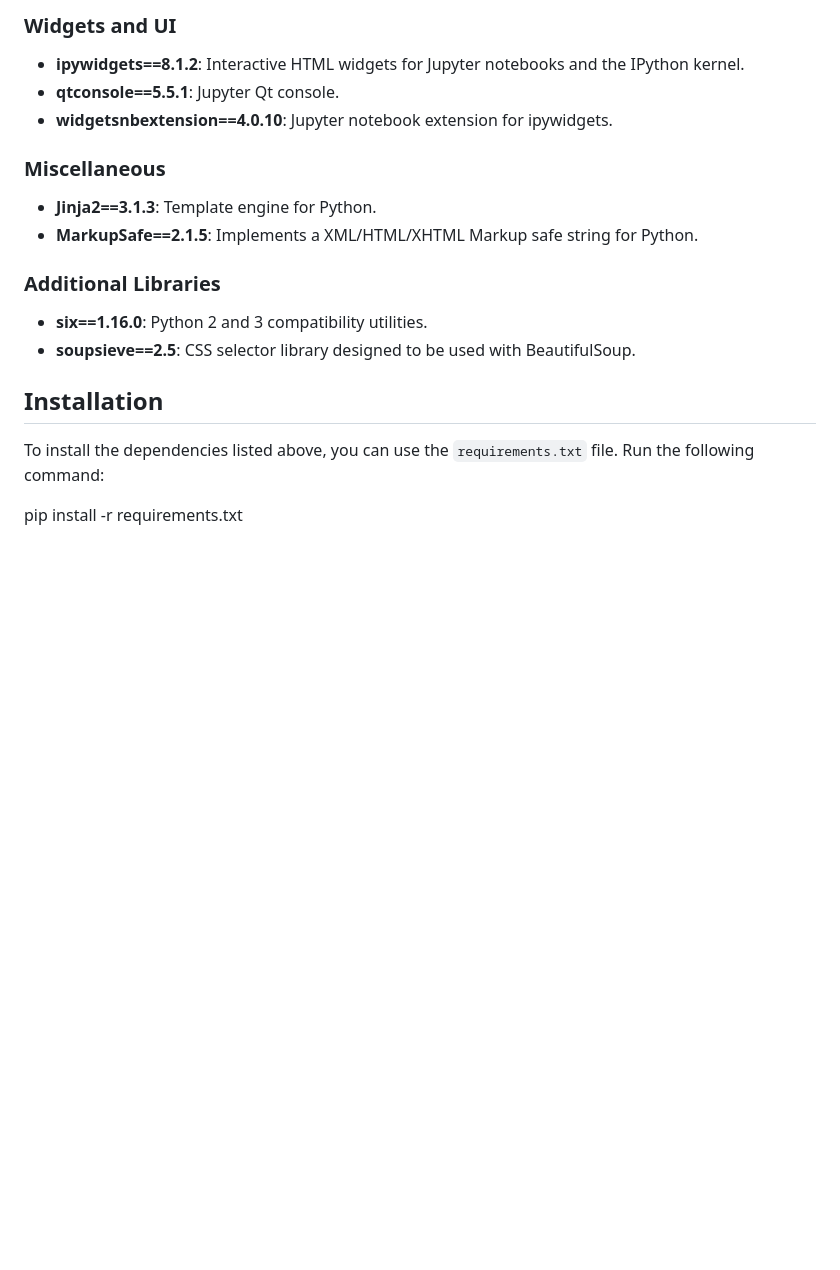
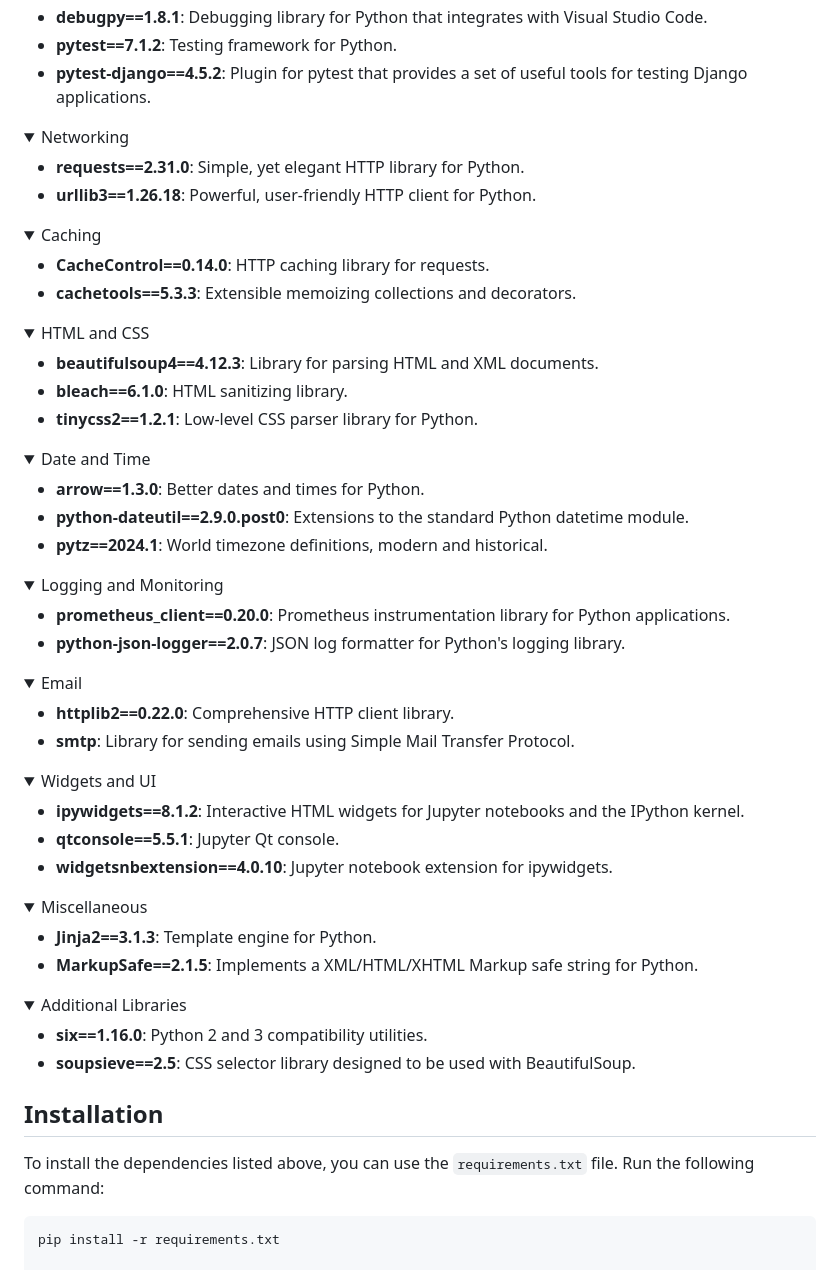
Before and after one commit to Moodyw03/new-world-disorder, a Markdown page: readme.MD, the part around the change printed below. Rendered like a GitHub page; folded sections open; blank space fills up the shorter version.

````diff
--- a/readme.MD
+++ b/readme.MD
@@ -393,22 +383,80 @@ This document lists and describes the dependencies used in the "www.newworlddiso
 
-### Widgets and UI
-- **ipywidgets==8.1.2**: Interactive HTML widgets for Jupyter notebooks and the IPython kernel.
-- **qtconsole==5.5.1**: Jupyter Qt console.
-- **widgetsnbextension==4.0.10**: Jupyter notebook extension for ipywidgets.
+  - **debugpy==1.8.1**: Debugging library for Python that integrates with Visual Studio Code.
+  - **pytest==7.1.2**: Testing framework for Python.
+  - **pytest-django==4.5.2**: Plugin for pytest that provides a set of useful tools for testing Django applications.
+</details>
 
-### Miscellaneous
-- **Jinja2==3.1.3**: Template engine for Python.
-- **MarkupSafe==2.1.5**: Implements a XML/HTML/XHTML Markup safe string for Python.
+<details>
+  <summary>Networking</summary>
 
-### Additional Libraries
-- **six==1.16.0**: Python 2 and 3 compatibility utilities.
-- **soupsieve==2.5**: CSS selector library designed to be used with BeautifulSoup.
+  - **requests==2.31.0**: Simple, yet elegant HTTP library for Python.
+  - **urllib3==1.26.18**: Powerful, user-friendly HTTP client for Python.
+</details>
+
+<details>
+  <summary>Caching</summary>
+
+  - **CacheControl==0.14.0**: HTTP caching library for requests.
+  - **cachetools==5.3.3**: Extensible memoizing collections and decorators.
+</details>
+
+<details>
+  <summary>HTML and CSS</summary>
+
+  - **beautifulsoup4==4.12.3**: Library for parsing HTML and XML documents.
+  - **bleach==6.1.0**: HTML sanitizing library.
+  - **tinycss2==1.2.1**: Low-level CSS parser library for Python.
+</details>
+
+<details>
+  <summary>Date and Time</summary>
+
+  - **arrow==1.3.0**: Better dates and times for Python.
+  - **python-dateutil==2.9.0.post0**: Extensions to the standard Python datetime module.
+  - **pytz==2024.1**: World timezone definitions, modern and historical.
+</details>
+
+<details>
+  <summary>Logging and Monitoring</summary>
+
+  - **prometheus_client==0.20.0**: Prometheus instrumentation library for Python applications.
+  - **python-json-logger==2.0.7**: JSON log formatter for Python's logging library.
+</details>
+
+<details>
+  <summary>Email</summary>
+
+  - **httplib2==0.22.0**: Comprehensive HTTP client library.
+  - **smtp**: Library for sending emails using Simple Mail Transfer Protocol.
+</details>
+
+<details>
+  <summary>Widgets and UI</summary>
+
+  - **ipywidgets==8.1.2**: Interactive HTML widgets for Jupyter notebooks and the IPython kernel.
+  - **qtconsole==5.5.1**: Jupyter Qt console.
+  - **widgetsnbextension==4.0.10**: Jupyter notebook extension for ipywidgets.
+</details>
+
+<details>
+  <summary>Miscellaneous</summary>
+
+  - **Jinja2==3.1.3**: Template engine for Python.
+  - **MarkupSafe==2.1.5**: Implements a XML/HTML/XHTML Markup safe string for Python.
+</details>
+
+<details>
+  <summary>Additional Libraries</summary>
+
+  - **six==1.16.0**: Python 2 and 3 compatibility utilities.
+  - **soupsieve==2.5**: CSS selector library designed to be used with BeautifulSoup.
+</details>
 
 ## Installation
 
 To install the dependencies listed above, you can use the `requirements.txt` file. Run the following command:
 
-
+```bash
 pip install -r requirements.txt
 
 
````
Also changed, not shown: other parts of readme.MD (+38 -48 lines).
